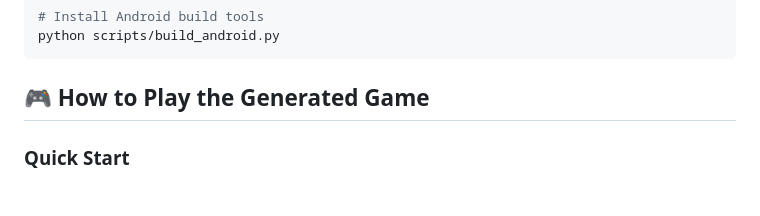
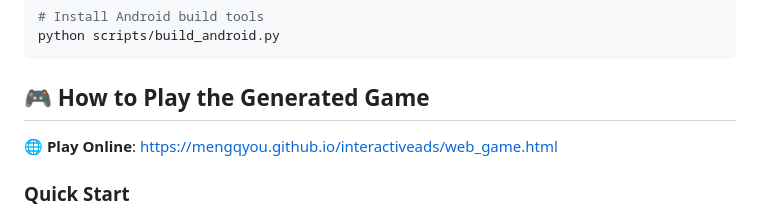
Before and after one commit to mengqyou/interactiveads, a Markdown page: README.md, the part around the change. Drawn GitHub-style.

Commit message:
Add live demo link to trigger GitHub Pages deployment
🌐 Live at: https://mengqyou.github.io/interactiveads/

🤖 Generated with [Claude Code](https://claude.ai/code)

Co-Authored-By: Claude <noreply@anthropic.com>

````diff
--- a/README.md
+++ b/README.md
@@ -54,6 +54,8 @@ python scripts/build_android.py
 ```
 
 ## 🎮 How to Play the Generated Game
+
+**🌐 Play Online**: https://mengqyou.github.io/interactiveads/web_game.html
 
 ### Quick Start
 1. **Run the game**: `python main.py` (mobile version) or `python scripts/run_mini_game.py` (desktop)
````
